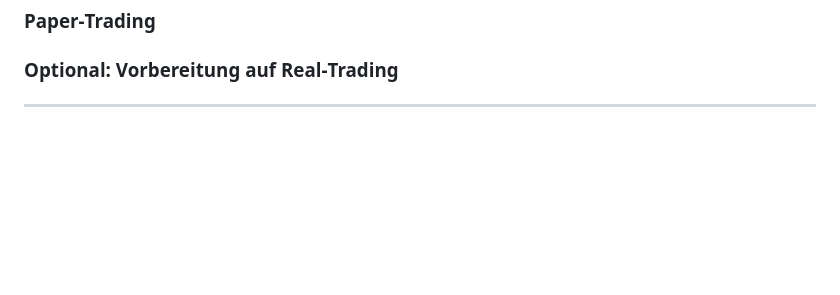
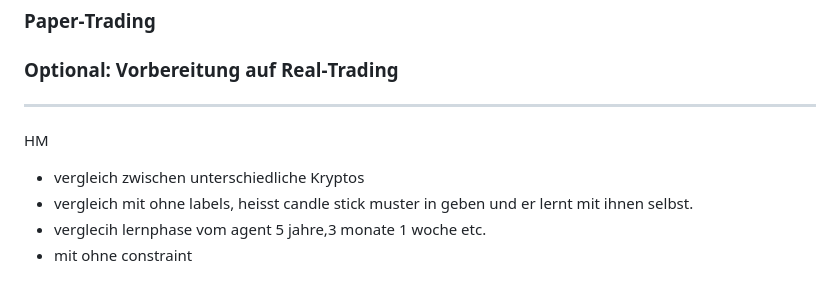
Before and after one commit to Haris-1-1/Reinforcement-Learning-Trading-Bot-RLTrader-, a Markdown page: README.md, the part around the change printed below. Drawn GitHub-style; blank space fills up the shorter version.

```diff
--- a/README.md
+++ b/README.md
@@ -58,3 +59,8 @@ Agent gleich schüler der ins Klassenzimmer(env) geht. Mache meine Aufgaben, bek
 
 ### Optional: Vorbereitung auf Real‑Trading
 ---
+HM
+- vergleich zwischen unterschiedliche Kryptos
+- vergleich mit ohne labels, heisst candle stick muster in geben und er lernt mit ihnen selbst.
+- verglecih lernphase vom agent 5 jahre,3 monate 1 woche etc.
+- mit ohne constraint
```
Also changed, not shown: other parts of README.md (+2 -1 lines).
